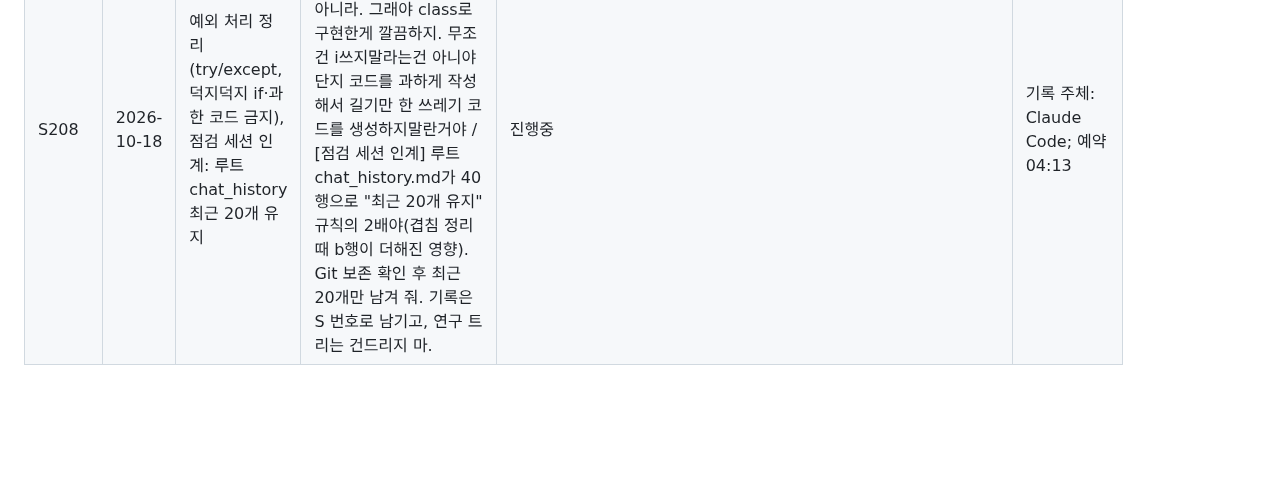
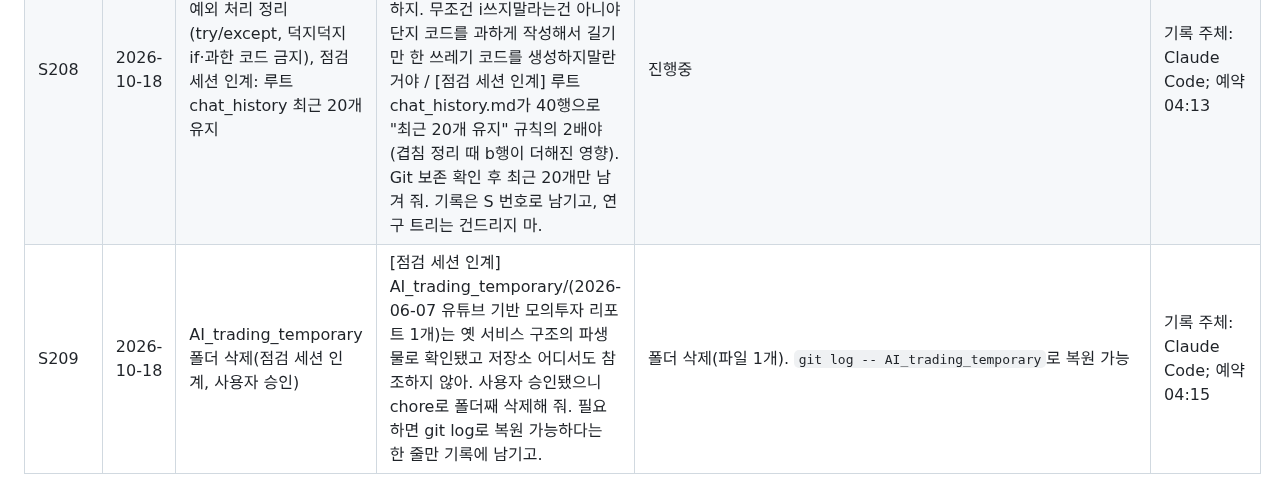
Before and after one commit to tabjun/quantitative_trading, a Markdown page: chat_history.md, the part around the change. GitHub-like rendering; blank space fills up the shorter version.

Commit message:
docs(serving): S209 AI_trading_temporary 삭제 기록(git log로 복원 가능)
Co-Authored-By: Claude Opus 5.5 <noreply@anthropic.com>
Claude-Session: https://claude.ai/code/session_016feMRpzmLnujjmF7LeNi3e

```diff
--- a/chat_history.md
+++ b/chat_history.md
@@ -32,3 +32,4 @@
 | S206 | 2026-10-18 | 진입점 뜻, 지금까지 서비스 CPU 사용 범위, GARCH는 CPU 전용인가 | 음 진입점이 뭔지 머르겠고. 지금까지의 cpu사용량 구간? 범위알려줘. Garch는 그럼 온전한 cpu만 사용가능한건가? | 답변(실측 포함) | 기록 주체: Claude Code; 예약 04:02 |
 | S207 | 2026-10-18 | 진입점(main.py)·규칙 기준선 구현, 클라우드(AWS·GCP) 적용과 평소엔 꺼져 있다 쓸 때 켜지는 방식 설명 | 어 진행해줘. 일단 서비스 틀은 구현하겠다는거네. 그리고 이 구조가 saas나 aws등 cloud이런거에도 적용될수있나? Gcp. Google cloud platform? 그리고 aws같은것고 평소엔 sleep이다가 사용할때만 켜지는? 리소스 아끼는 용으로 그런것도 있다던데 그게 뭔지도 알려주ㅑ / 서비스 구현이니까 말그대로 oop구조로 깔끔하게 잘 분리가 되어야해 | `main.py`·`pipelines/service_pipeline.py`·`agents/baselines.py`(클래스), `risk_judge` 클래스화, 첫 전체 실행, 설계 §13, 클라우드 설명(답변) | 기록 주체: Claude Code; 예약 04:07 |
 | S208 | 2026-10-18 | 예외 처리 정리(try/except, 덕지덕지 if·과한 코드 금지), 점검 세션 인계: 루트 chat_history 최근 20개 유지 | 그리고 어쨋든 예외처리나 이런것도 잘되어야해 try except / 지저분하게 if 문으로 덕지덕지가 아니라. 그래야 class로 구현한게 깔끔하지. 무조건 i쓰지말라는건 아니야 단지 코드를 과하게 작성해서 길기만 한 쓰레기 코드를 생성하지말란거야 / [점검 세션 인계] 루트 chat_history.md가 40행으로 "최근 20개 유지" 규칙의 2배야(겹침 정리 때 b행이 더해진 영향). Git 보존 확인 후 최근 20개만 남겨 줘. 기록은 S 번호로 남기고, 연구 트리는 건드리지 마. | 진행중 | 기록 주체: Claude Code; 예약 04:13 |
+| S209 | 2026-10-18 | AI_trading_temporary 폴더 삭제(점검 세션 인계, 사용자 승인) | [점검 세션 인계] AI_trading_temporary/(2026-06-07 유튜브 기반 모의투자 리포트 1개)는 옛 서비스 구조의 파생물로 확인됐고 저장소 어디서도 참조하지 않아. 사용자 승인됐으니 chore로 폴더째 삭제해 줘. 필요하면 git log로 복원 가능하다는 한 줄만 기록에 남기고. | 폴더 삭제(파일 1개). `git log -- AI_trading_temporary`로 복원 가능 | 기록 주체: Claude Code; 예약 04:15 |
```
Also changed, not shown: state.md (+1 -0 lines).
